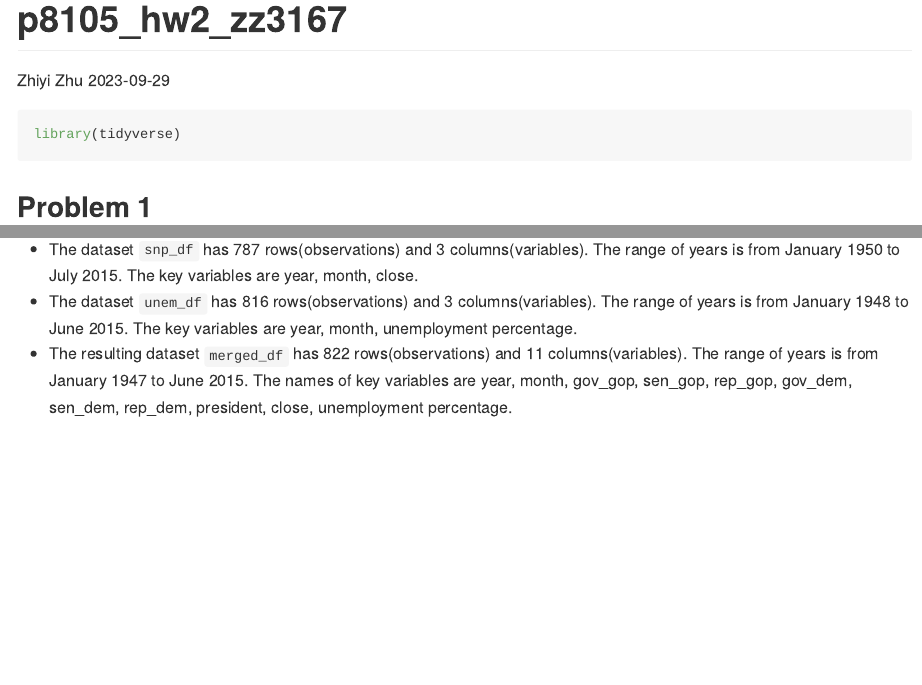
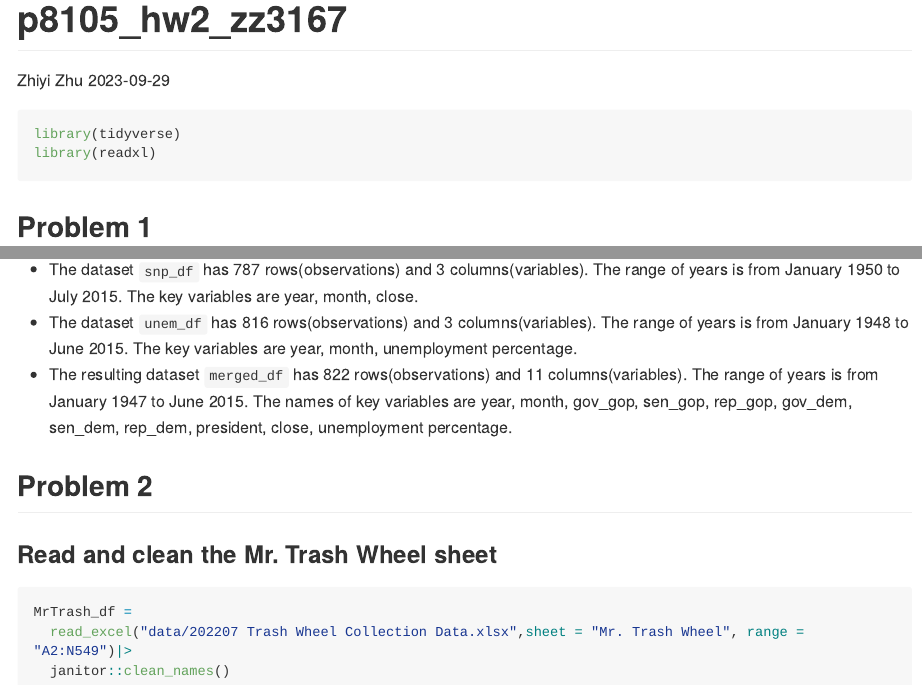
Before and after one commit to ZhiyiZhu1101/p8105_hw2_zz3167, an R Markdown document (p8105_hw2_zz3167.Rmd): the page in a window 1100 px wide, from its top, and a second part further down, joined at a grey line. Rendered offline with R 4.5, knitr and Pandoc, with nearby package versions; long lines of code are wrapped; column names are cleaned by a stand-in for the janitor package.

Commit message:
Import excel file of problem 2, and read the excel.

````diff
--- a/p8105_hw2_zz3167.Rmd
+++ b/p8105_hw2_zz3167.Rmd
@@ -7,6 +7,7 @@ output: github_document
 
 ```{r,message=FALSE}
 library(tidyverse)
+library(readxl)
 ```
 
 
@@ -129,3 +130,14 @@ merged_df =
 * The dataset `snp_df` has `r nrow(snp_df)` rows(observations) and `r ncol(snp_df)` columns(variables). The range of years is from January 1950 to July 2015. The key variables are `r names(snp_df)`.
 * The dataset `unem_df` has `r nrow(unem_df)` rows(observations) and `r ncol(unem_df)` columns(variables). The range of years is from January 1948 to June 2015. The key variables are `r names(unem_df)`.
 * The resulting dataset `merged_df` has `r nrow(merged_df)` rows(observations) and `r ncol(merged_df)` columns(variables). The range of years is from January 1947 to June 2015. The names of key variables are `r names(merged_df)`.
+
+
+## Problem 2
+
+### Read and clean the Mr. Trash Wheel sheet
+
+```{r}
+MrTrash_df =
+  read_excel("data/202207 Trash Wheel Collection Data.xlsx",sheet = "Mr. Trash Wheel", range = "A2:N549")|>
+  janitor::clean_names()
+```
````
Also changed, not shown: data/202207 Trash Wheel Collection Data.xlsx (added).
